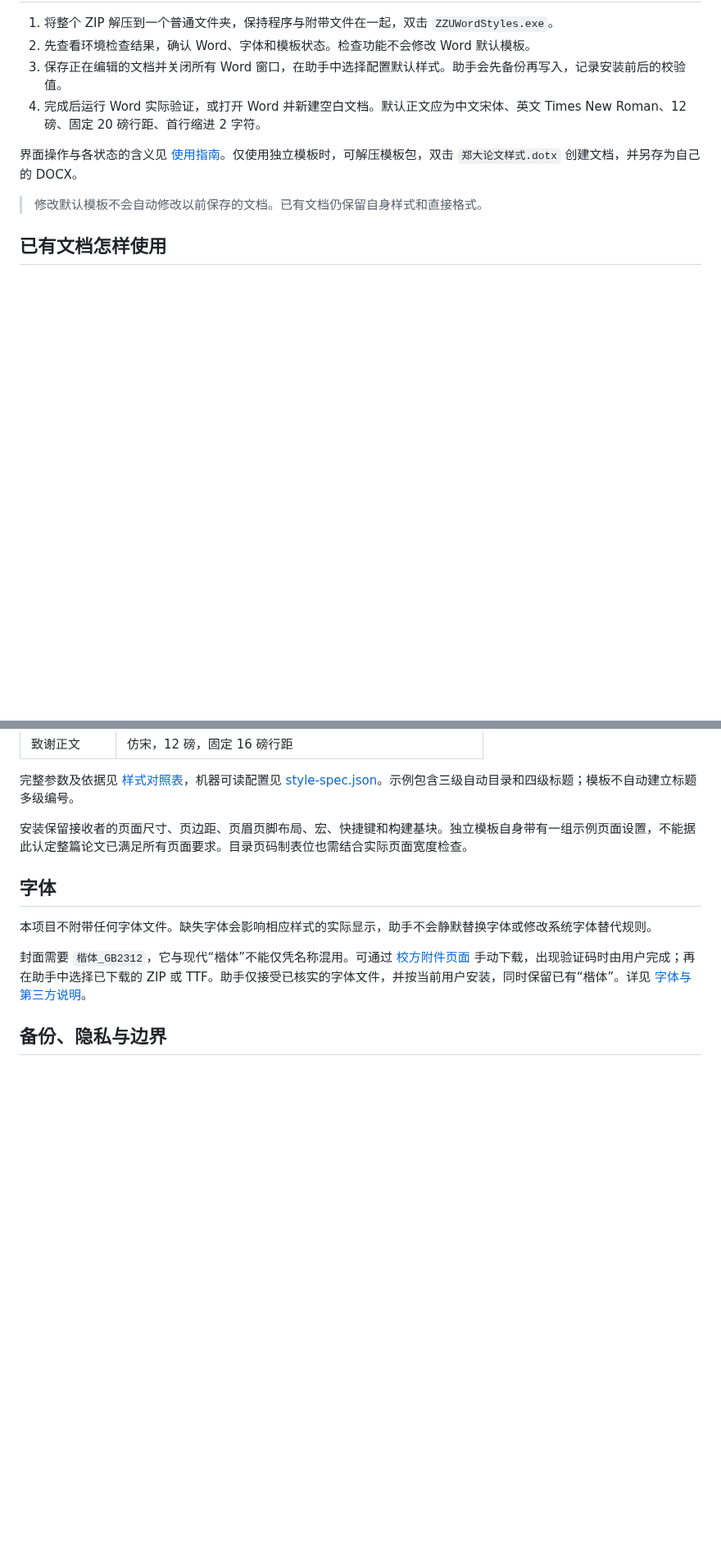
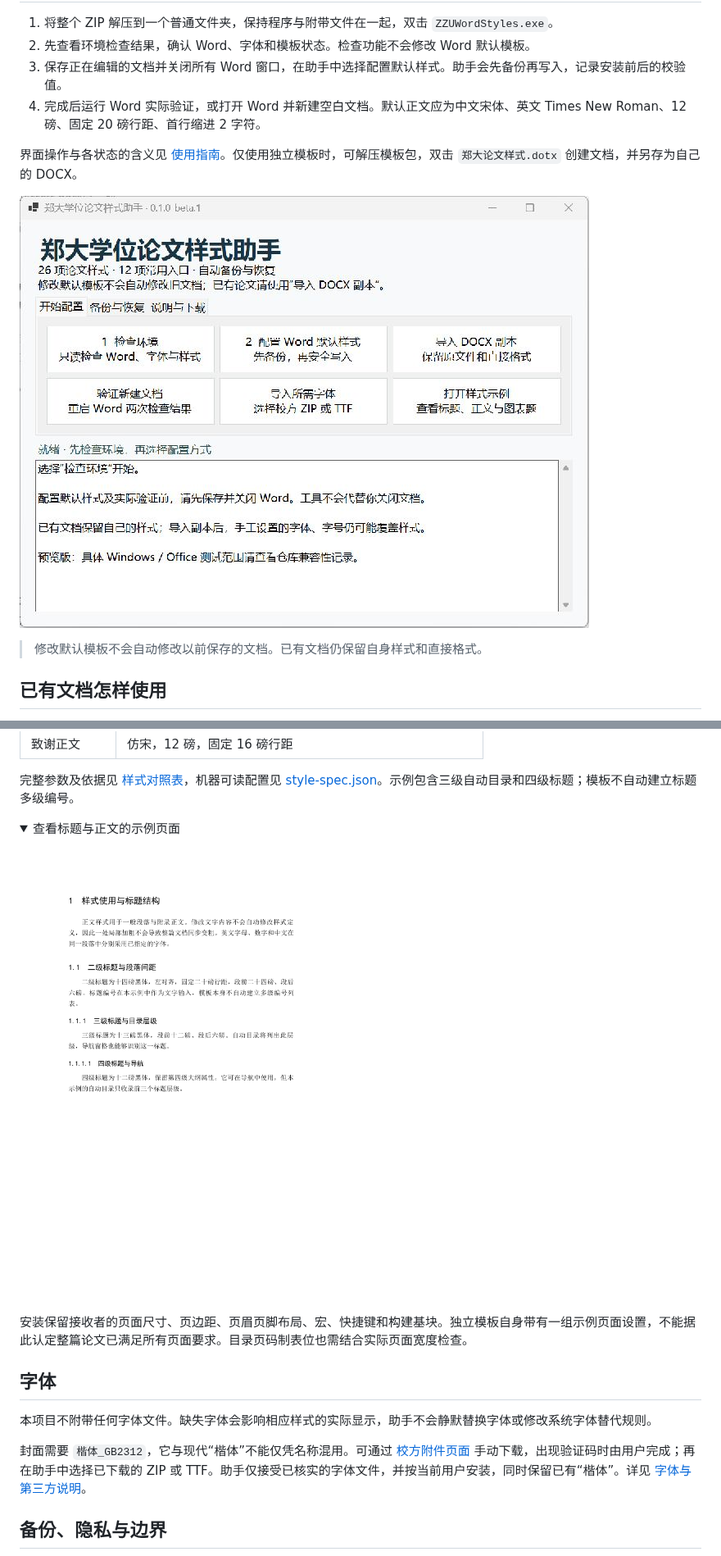
Before and after one commit to pancake-github/zzu-thesis-word-styles, a Markdown page: README.md, 2 parts joined by grey strips. Shown at 82% size. GitHub-like rendering; pictures changed too: docs/images/assistant-home.png (added), docs/images/sample-styles.png (added); folded sections open; blank space fills up the shorter version.

```diff
--- a/README.md
+++ b/README.md
@@ -25,6 +25,8 @@
 
 界面操作与各状态的含义见 [使用指南](docs/使用指南.md)。仅使用独立模板时，可解压模板包，双击 `郑大论文样式.dotx` 创建文档，并另存为自己的 DOCX。
 
+![中文助手首页](docs/images/assistant-home.png)
+
 > 修改默认模板不会自动修改以前保存的文档。已有文档仍保留自身样式和直接格式。
 
 ## 已有文档怎样使用
@@ -47,6 +49,13 @@
 
 完整参数及依据见 [样式对照表](docs/样式对照表.md)，机器可读配置见 [style-spec.json](assets/style-spec.json)。示例包含三级自动目录和四级标题；模板不自动建立标题多级编号。
 
+<details>
+<summary>查看标题与正文的示例页面</summary>
+
+![样式示例页面](docs/images/sample-styles.png)
+
+</details>
+
 安装保留接收者的页面尺寸、页边距、页眉页脚布局、宏、快捷键和构建基块。独立模板自身带有一组示例页面设置，不能据此认定整篇论文已满足所有页面要求。目录页码制表位也需结合实际页面宽度检查。
 
 ## 字体
```
Also changed, not shown: docs/使用指南.md (+2 -0 lines), docs/兼容性与验收.md (+19 -4 lines), 12 other files.
